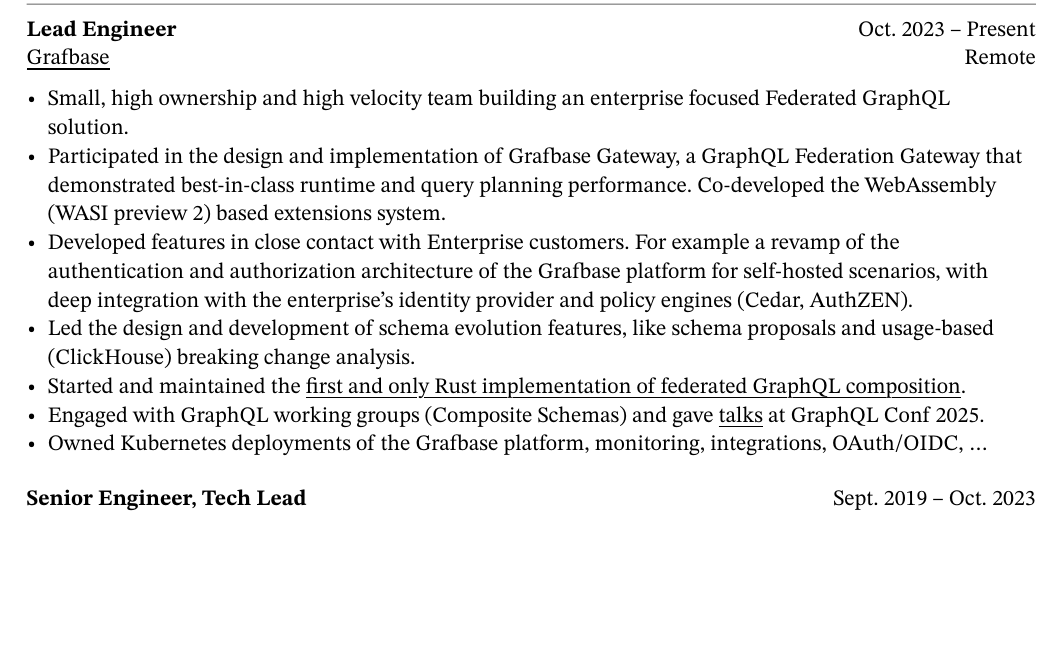
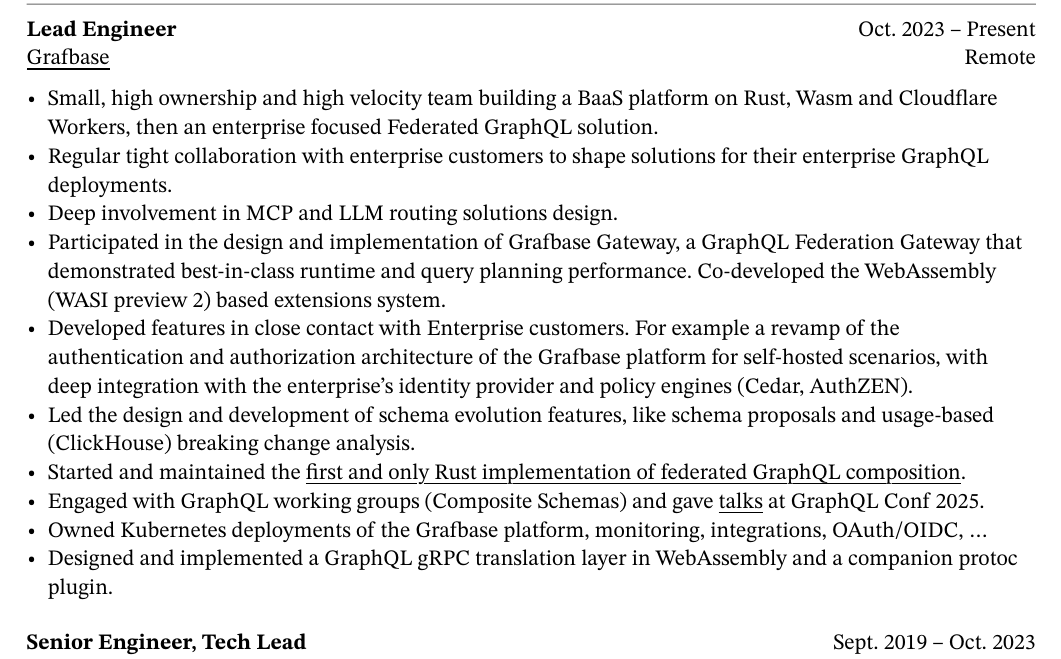
Before and after one commit to tomhoule/cv, a Typst document (cv_tom_houle.typ): part of page 1 of 2, cut so that both start at the same text, the shorter picture padded with empty space. The pictures show the PDF file cv_tom_houle.pdf that the author committed with the source.

Commit message:
Add a few details

```diff
--- a/cv_tom_houle.typ
+++ b/cv_tom_houle.typ
@@ -72,7 +72,9 @@
   start-date: "Oct. 2023",
   end-date: "Present",
 )[
-- Small, high ownership and high velocity team building an enterprise focused Federated GraphQL solution.
+- Small, high ownership and high velocity team building a BaaS platform on Rust, Wasm and Cloudflare Workers, then an enterprise focused Federated GraphQL solution.
+- Regular tight collaboration with enterprise customers to shape solutions for their enterprise GraphQL deployments.
+- Deep involvement in MCP and LLM routing solutions design.
 - Participated in the design and implementation of Grafbase Gateway, a GraphQL Federation Gateway that demonstrated best-in-class runtime and query planning performance. Co-developed the WebAssembly (WASI preview 2) based extensions system.
 - Developed features in close contact with Enterprise customers. For example a revamp of the authentication and authorization architecture of the Grafbase platform for self-hosted scenarios, with deep integration with the enterprise's identity provider and policy engines (Cedar, AuthZEN).
 - Led the design and development of schema evolution features, like schema proposals and usage-based (ClickHouse) breaking change analysis.
```
Also changed, not shown: cv_tom_houle.pdf, cv_tom_houle.typ (1 more changed lines).
